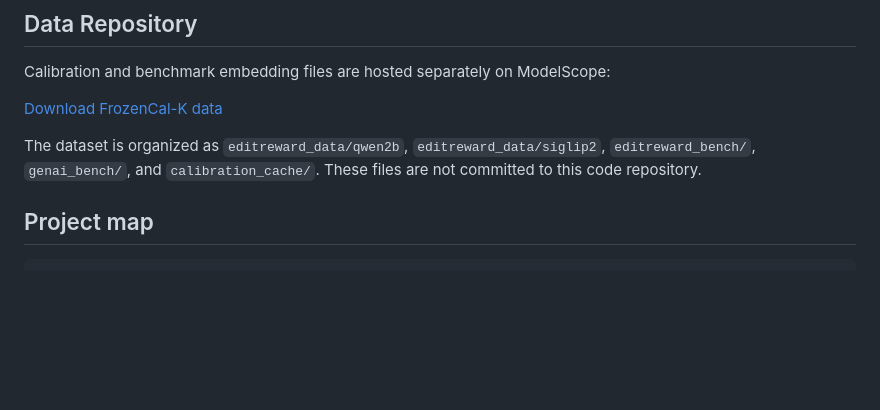
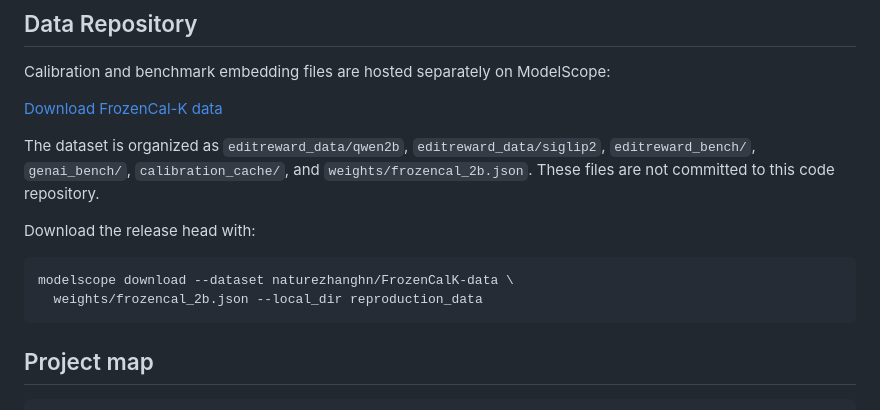
Before and after one commit to naturezhanghn/FrozenCalK, a Markdown page: README.md, the part around the change. Drawn GitHub-style; blank space fills up the shorter version.

Commit message:
Document released weight download

````diff
--- a/README.md
+++ b/README.md
@@ -9,8 +9,15 @@ Calibration and benchmark embedding files are hosted separately on ModelScope:
 [Download FrozenCal-K data](https://modelscope.cn/datasets/naturezhanghn/FrozenCalK-data)
 
 The dataset is organized as `editreward_data/qwen2b`, `editreward_data/siglip2`,
-`editreward_bench/`, `genai_bench/`, and `calibration_cache/`. These files are not
-committed to this code repository.
+`editreward_bench/`, `genai_bench/`, `calibration_cache/`, and
+`weights/frozencal_2b.json`. These files are not committed to this code repository.
+
+Download the release head with:
+
+```bash
+modelscope download --dataset naturezhanghn/FrozenCalK-data \
+  weights/frozencal_2b.json --local_dir reproduction_data
+```
 
 ## Project map
 
````
